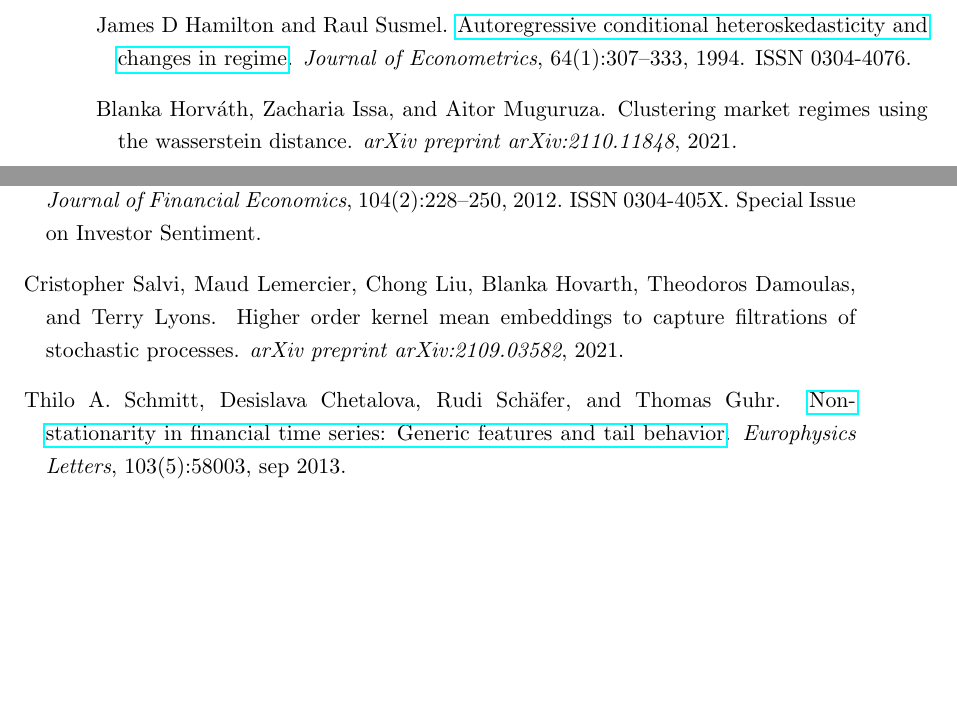
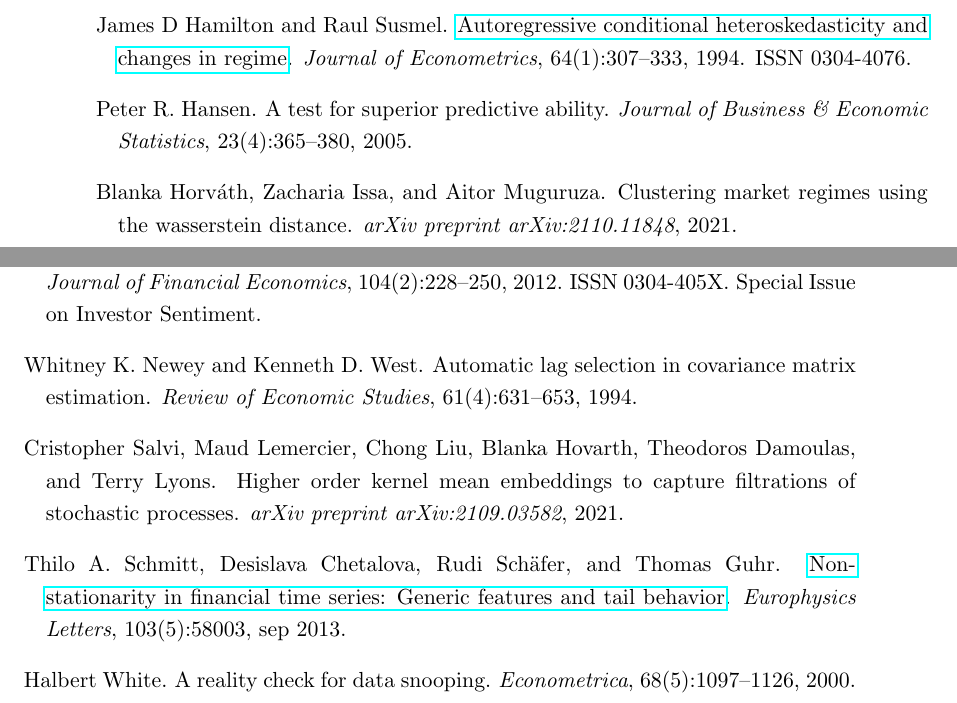
Before and after one commit to phy-guanzh/Lead_lag_Regime_Thesis, a LaTeX thesis (Thesis.tex, which reads ECS.bib): two parts of pages 73 and 74 of 74, joined at a grey line, cut so that both start at the same text, the shorter picture padded with empty space. Compiled offline with pdfLaTeX.

Commit message:
Updates from Overleaf

```diff
--- a/ECS.bib
+++ b/ECS.bib
@@ -1,3 +1,10 @@
 %% ----------------------------------------------------------------
 %% ECS.bib
 %% ----------------------------------------------------------------
+@article{NeweyWest1994,
+  author  = {Whitney K. Newey and Kenneth D. West},
+  title   = {Automatic Lag Selection in Covariance Matrix Estimation},
+  journal = {Review of Economic Studies},
+  year    = {1994},
+  volume  = {61},
+  number  = {4},
@@ -3,0 +16,5 @@
+  title   = {A Reality Check for Data Snooping},
+  journal = {Econometrica},
+  year    = {2000},
+  volume  = {68},
+  number  = {5},
@@ -4,3 +26,12 @@
+  title   = {A Test for Superior Predictive Ability},
+  journal = {Journal of Business \& Economic Statistics},
+  year    = {2005},
+  volume  = {23},
+  number  = {4},
+  pages   = {365--380}
+}
+
+
 @article{Matteson2014,
   title   = {A Nonparametric Approach for Multiple Change Point Analysis of Multivariate Data},
   author  = {Matteson, David S. and James, Nicholas A.},
```
Also changed, not shown: Discussion.tex (+1 -1 lines), Results.tex (+1 -1 lines), ECS.bib (10 more changed lines).
